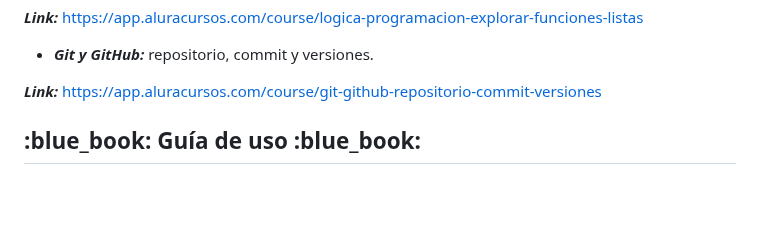
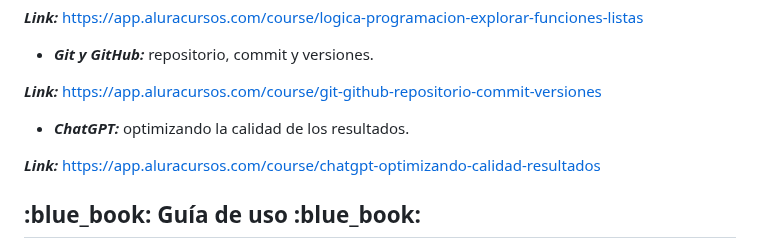
Before and after one commit to Ramardu/amigo-secreto, a Markdown page: README.md, the part around the change. GitHub-like rendering; blank space fills up the shorter version.

Commit message:
Actualiza README.md

```diff
--- a/README.md
+++ b/README.md
@@ -30,6 +30,9 @@ El juego fué elaborado a partir del desarrollo de los cursos de **Alura Latam**
 * ***Git y GitHub:*** repositorio, commit y versiones.
 
 ***Link:*** https://app.aluracursos.com/course/git-github-repositorio-commit-versiones
+* ***ChatGPT:*** optimizando la calidad de los resultados.
+
+***Link:*** https://app.aluracursos.com/course/chatgpt-optimizando-calidad-resultados
 
 <h2>:blue_book: Guía de uso :blue_book:</h2>
 
```
